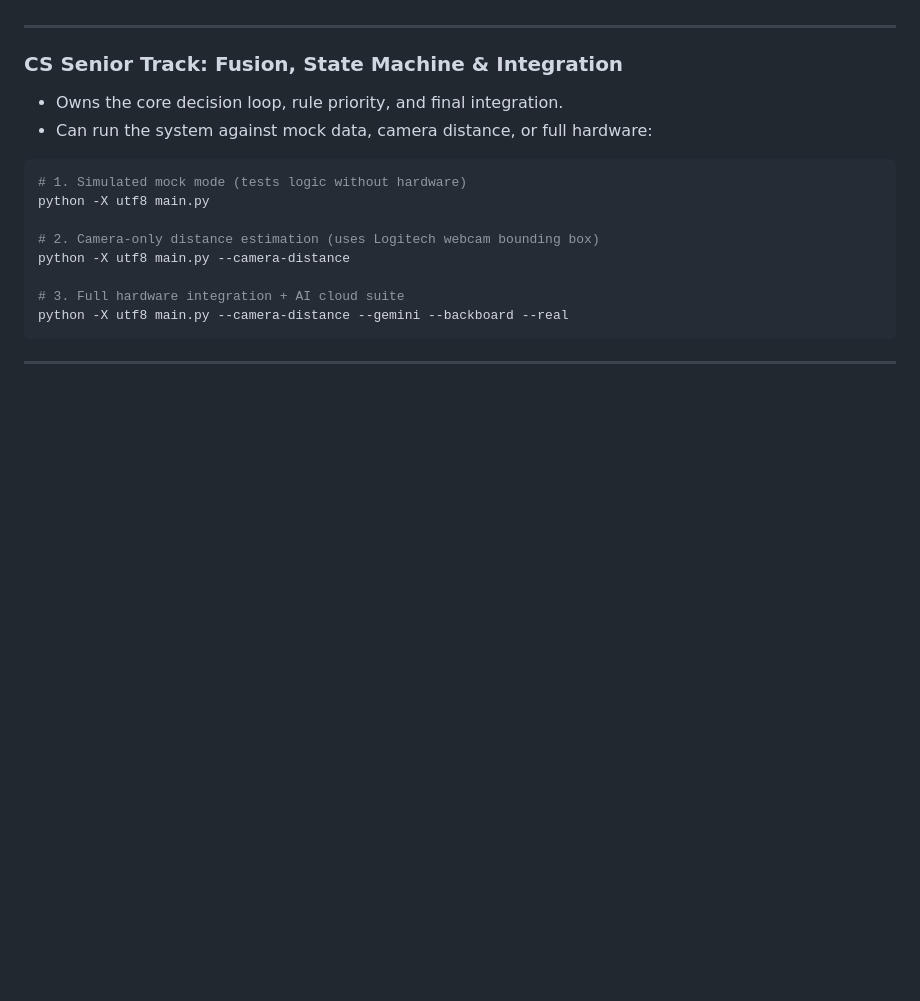
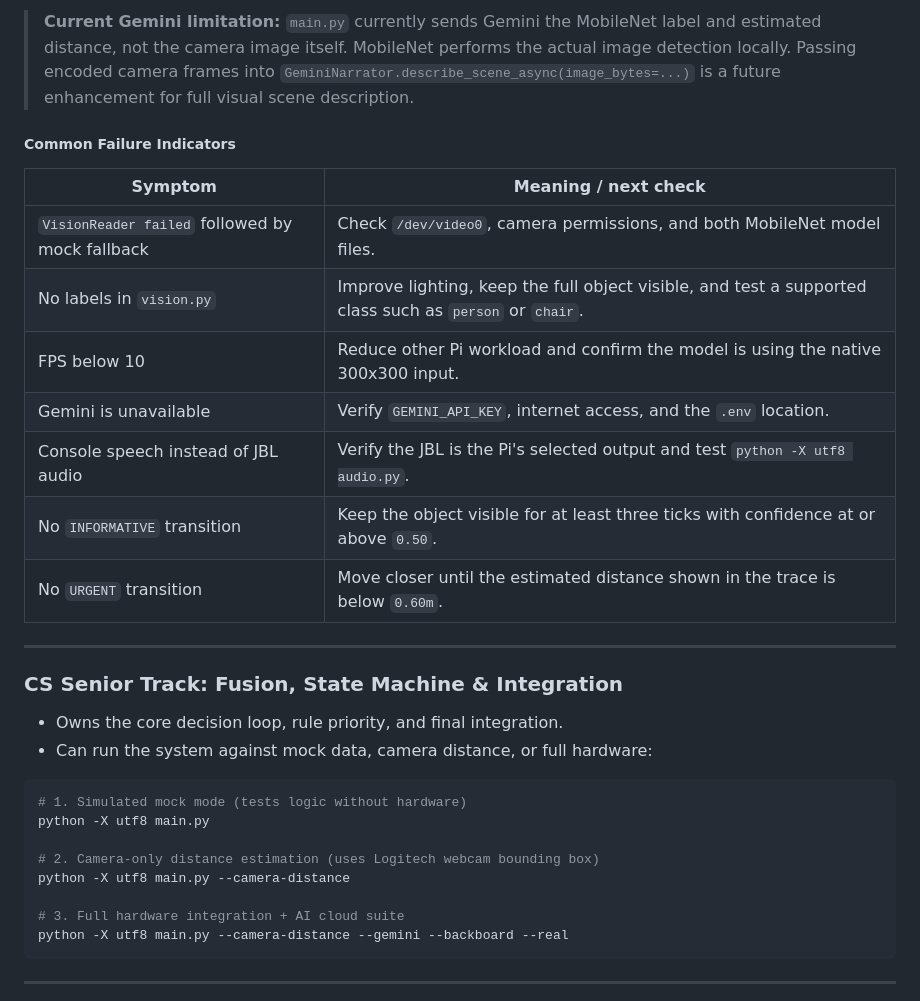
Before and after one commit to Bless-04/hackUMBC2026, a Markdown page: README.md, the part around one of its changes. Rendered like a GitHub page; blank space fills up the shorter version.

```diff
--- a/README.md
+++ b/README.md
@@ -207,3 +319,17 @@ python -X utf8 haptics.py
+> **Current Gemini limitation:** `main.py` currently sends Gemini the MobileNet label and estimated distance, not the camera image itself. MobileNet performs the actual image detection locally. Passing encoded camera frames into `GeminiNarrator.describe_scene_async(image_bytes=...)` is a future enhancement for full visual scene description.
+
+##### Common Failure Indicators
+
+| Symptom | Meaning / next check |
+|---|---|
+| `VisionReader failed` followed by mock fallback | Check `/dev/video0`, camera permissions, and both MobileNet model files. |
+| No labels in `vision.py` | Improve lighting, keep the full object visible, and test a supported class such as `person` or `chair`. |
+| FPS below 10 | Reduce other Pi workload and confirm the model is using the native 300x300 input. |
+| Gemini is unavailable | Verify `GEMINI_API_KEY`, internet access, and the `.env` location. |
+| Console speech instead of JBL audio | Verify the JBL is the Pi's selected output and test `python -X utf8 audio.py`. |
+| No `INFORMATIVE` transition | Keep the object visible for at least three ticks with confidence at or above `0.50`. |
+| No `URGENT` transition | Move closer until the estimated distance shown in the trace is below `0.60m`. |
+
 ---
 
 ### CS Senior Track: Fusion, State Machine & Integration
```
Also changed, not shown: other parts of README.md (+114 -2 lines).
